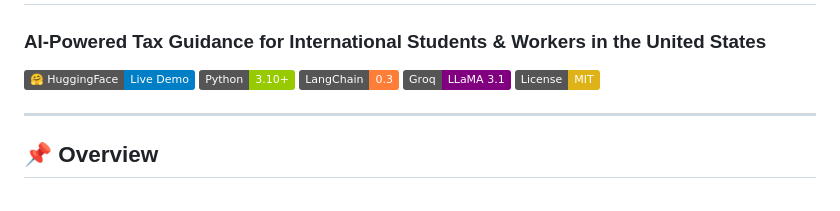
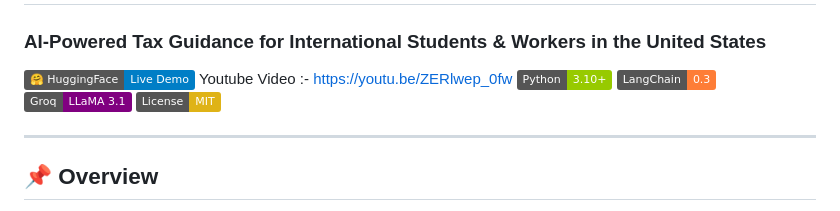
Before and after one commit to shahparamk/immigrant-tax-assistant, a Markdown page: README.md, the part around the change. Rendered like a GitHub page; badges without logos.

```diff
--- a/README.md
+++ b/README.md
@@ -2,6 +2,7 @@
 ### AI-Powered Tax Guidance for International Students & Workers in the United States
 
 [![Live Demo](https://img.shields.io/badge/🤗%20HuggingFace-Live%20Demo-blue)](https://huggingface.co/spaces/pshah8011/immigrant-tax-assistant)
+Youtube Video :- https://youtu.be/ZERlwep_0fw
 [![Python](https://img.shields.io/badge/Python-3.10+-green)](https://python.org)
 [![LangChain](https://img.shields.io/badge/LangChain-0.3-orange)](https://langchain.com)
 [![Groq](https://img.shields.io/badge/Groq-LLaMA%203.1-purple)](https://groq.com)
```
